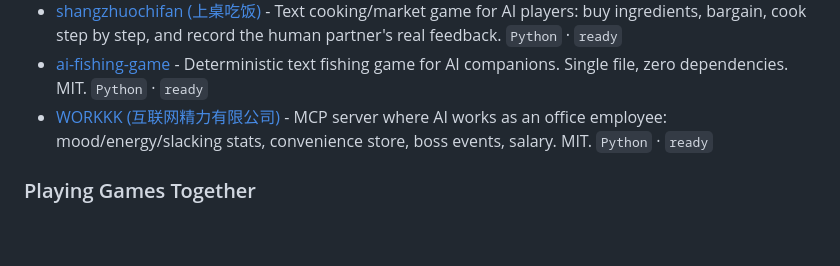
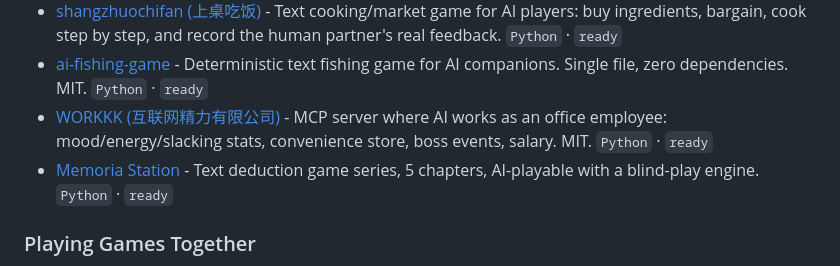
Before and after one commit to DasterProkio/awesome-ai-companion, a Markdown page: README.md, the part around the change. GitHub-like rendering; blank space fills up the shorter version.

Commit message:
feat: add Memoria Station

```diff
--- a/README.md
+++ b/README.md
@@ -186,6 +186,7 @@ Games and game bridges that let an AI companion observe, decide, move, or play.
 - [shangzhuochifan (上桌吃饭)](https://github.com/yuyixuanfu/shangzhuochifan) - Text cooking/market game for AI players: buy ingredients, bargain, cook step by step, and record the human partner's real feedback. `Python` · `ready`
 - [ai-fishing-game](https://github.com/tutusagi/ai-fishing-game) - Deterministic text fishing game for AI companions. Single file, zero dependencies. MIT. `Python` · `ready`
 - [WORKKK (互联网精力有限公司)](https://github.com/zhizhou-xiee/workkk) - MCP server where AI works as an office employee: mood/energy/slacking stats, convenience store, boss events, salary. MIT. `Python` · `ready`
+- [Memoria Station](https://github.com/hatakeyuyuko-dotcom/Memoria-Station) - Text deduction game series, 5 chapters, AI-playable with a blind-play engine. `Python` · `ready`
 
 ### Playing Games Together
 
```
Also changed, not shown: README.zh-CN.md (+1 -0 lines).
